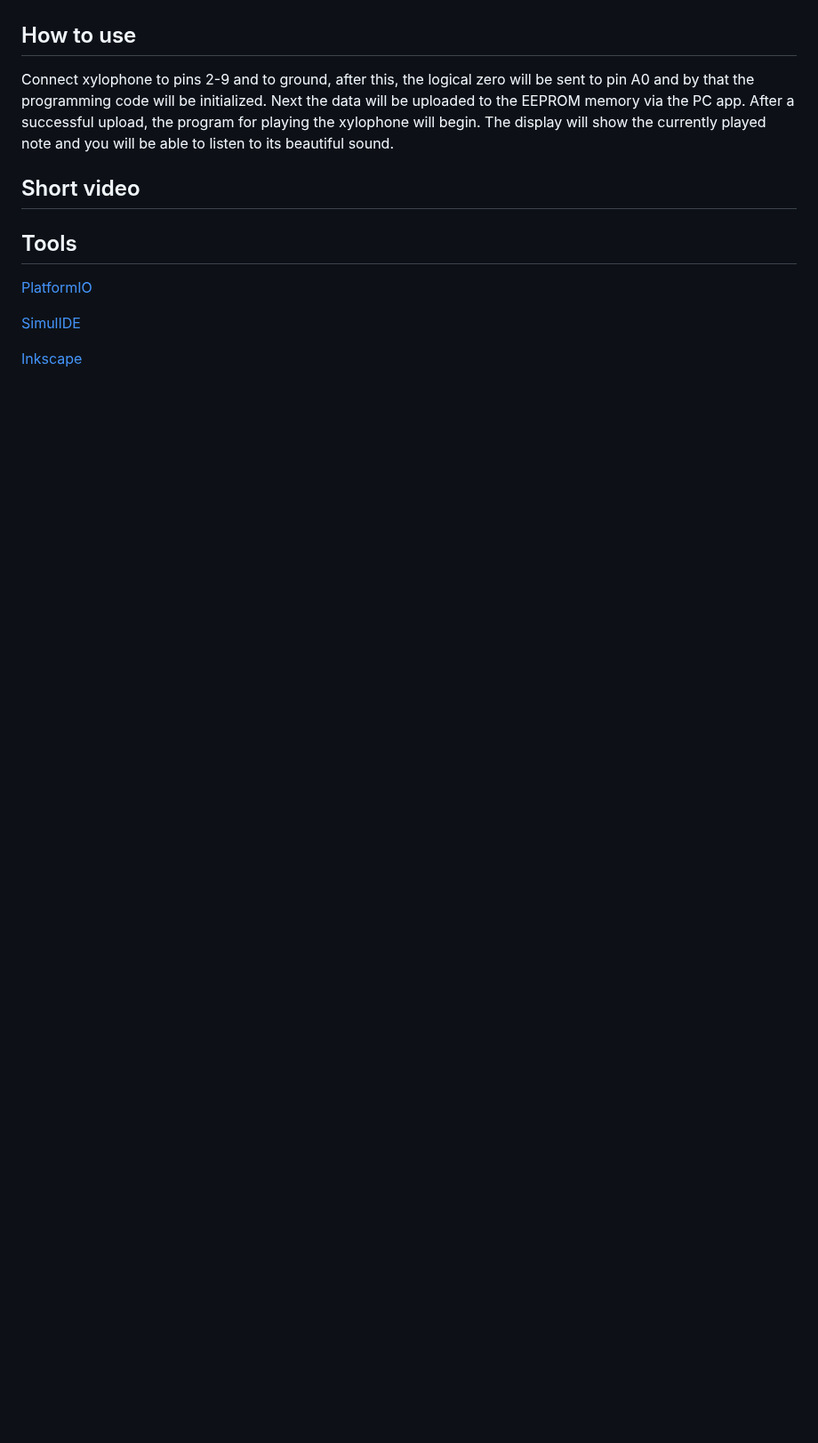
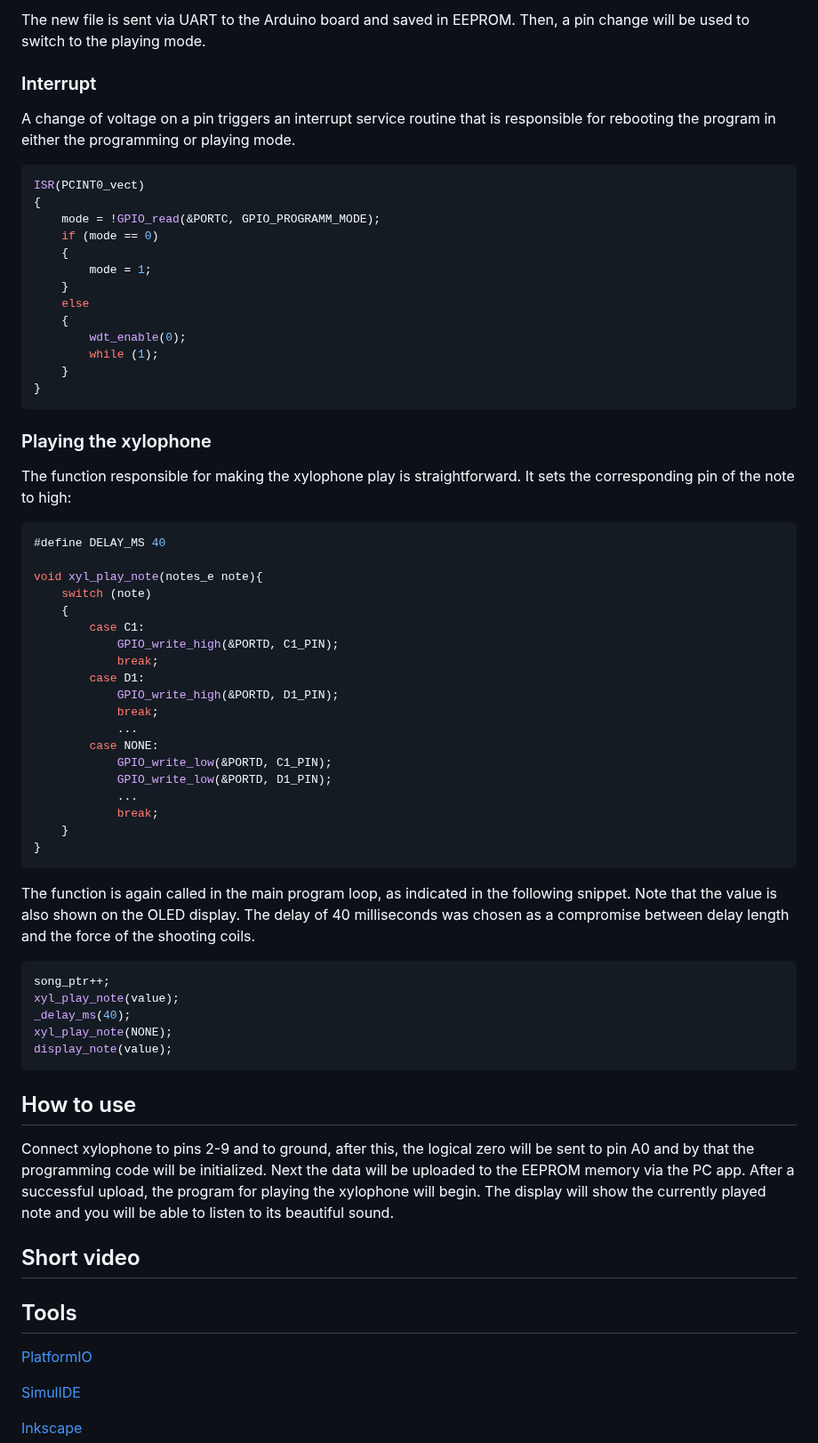
Before and after one commit to Th0rgrlm/Xylophone, a Markdown page: README.md, the part around one of its changes. Shown at 89% size. Drawn GitHub-style; blank space fills up the shorter version.

````diff
--- a/README.md
+++ b/README.md
@@ -82,3 +129,60 @@ This is the structure of the project's source files including the libraries and
+The new file is sent via UART to the Arduino board and saved in EEPROM. Then, a pin change will be used to switch to the playing mode.
+
+### Interrupt
+
+A change of voltage on a pin triggers an interrupt service routine that is responsible for rebooting the program in either the programming or playing mode.
+
+```c
+ISR(PCINT0_vect)
+{
+	mode = !GPIO_read(&PORTC, GPIO_PROGRAMM_MODE);
+	if (mode == 0)
+	{
+        mode = 1;
+	}
+	else
+	{
+		wdt_enable(0);
+		while (1);
+	}
+}
+```
+
+### Playing the xylophone
+
+The function responsible for making the xylophone play is straightforward. It sets the corresponding pin of the note to high:
+
+```c
+#define DELAY_MS 40
+
+void xyl_play_note(notes_e note){
+    switch (note)
+    {
+        case C1:
+            GPIO_write_high(&PORTD, C1_PIN);
+            break;
+        case D1:
+            GPIO_write_high(&PORTD, D1_PIN);
+            break;
+            ...
+        case NONE:
+            GPIO_write_low(&PORTD, C1_PIN);
+            GPIO_write_low(&PORTD, D1_PIN);
+            ...
+            break;
+    }
+}
+```
+
+The function is again called in the main program loop, as indicated in the following snippet. Note that the value is also shown on the OLED display. The delay of 40 milliseconds was chosen as a compromise between delay length and the force of the shooting coils.
+
+```c
+song_ptr++;
+xyl_play_note(value);
+_delay_ms(40);
+xyl_play_note(NONE);
+display_note(value);
+```
 
 ## How to use
 Connect xylophone to pins 2-9 and to ground, after this, the logical zero will be sent to pin A0 and by that the programming code will be initialized. Next the data will be uploaded to the EEPROM memory via the PC app. After a successful upload, the program for playing the xylophone will begin. The display will show the currently played note and you will be able to listen to its beautiful sound.
````
Also changed, not shown: other parts of README.md (+50 -3 lines).
